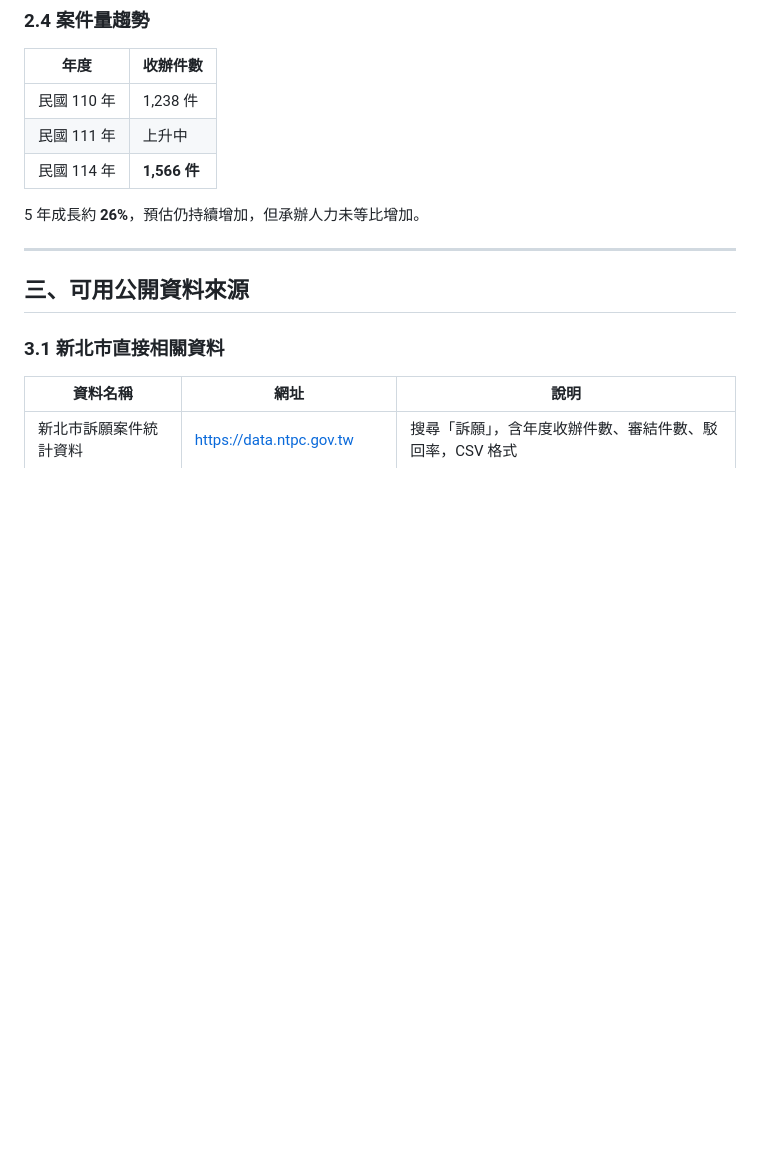
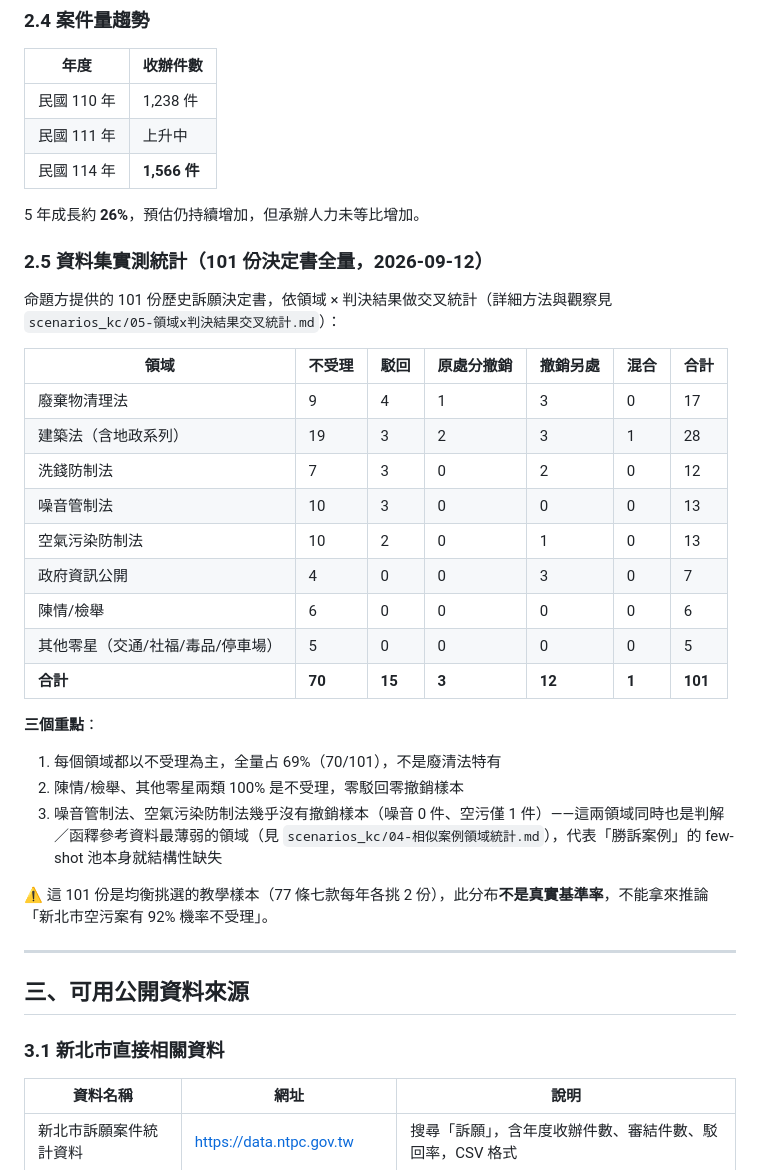
Before and after one commit to KevinMursh/hackathon_wisxxxx, a Markdown page: docs/# 2026 新北市 AI 智慧城市黑客松｜訴願流程自動化 議題研究筆記.md, the part around the change. Rendered like a GitHub page; blank space fills up the shorter version.

Commit message:
docs: 研究筆記補§2.5資料集實測統計(101份決定書全量 領域x判決結果)

```diff
--- a/docs/# 2026 新北市 AI 智慧城市黑客松｜訴願流程自動化 議題研究筆記.md
+++ b/docs/# 2026 新北市 AI 智慧城市黑客松｜訴願流程自動化 議題研究筆記.md
@@ -95,6 +95,30 @@
 | 民國 114 年 | **1,566 件** |
 
 5 年成長約 **26%**，預估仍持續增加，但承辦人力未等比增加。
+
+### 2.5 資料集實測統計（101 份決定書全量，2026-09-12）
+
+命題方提供的 101 份歷史訴願決定書，依領域 × 判決結果做交叉統計（詳細方法與觀察見
+`scenarios_kc/05-領域x判決結果交叉統計.md`）：
+
+| 領域 | 不受理 | 駁回 | 原處分撤銷 | 撤銷另處 | 混合 | 合計 |
+|---|---|---|---|---|---|---|
+| 廢棄物清理法 | 9 | 4 | 1 | 3 | 0 | 17 |
+| 建築法（含地政系列）| 19 | 3 | 2 | 3 | 1 | 28 |
+| 洗錢防制法 | 7 | 3 | 0 | 2 | 0 | 12 |
+| 噪音管制法 | 10 | 3 | 0 | 0 | 0 | 13 |
+| 空氣污染防制法 | 10 | 2 | 0 | 1 | 0 | 13 |
+| 政府資訊公開 | 4 | 0 | 0 | 3 | 0 | 7 |
+| 陳情/檢舉 | 6 | 0 | 0 | 0 | 0 | 6 |
+| 其他零星（交通/社福/毒品/停車場）| 5 | 0 | 0 | 0 | 0 | 5 |
+| **合計** | **70** | **15** | **3** | **12** | **1** | **101** |
+
+**三個重點**：
+1. 每個領域都以不受理為主，全量占 69%（70/101），不是廢清法特有
+2. 陳情/檢舉、其他零星兩類 100% 是不受理，零駁回零撤銷樣本
+3. 噪音管制法、空氣污染防制法幾乎沒有撤銷樣本（噪音 0 件、空污僅 1 件）——這兩領域同時也是判解／函釋參考資料最薄弱的領域（見 `scenarios_kc/04-相似案例領域統計.md`），代表「勝訴案例」的 few-shot 池本身就結構性缺失
+
+⚠️ 這 101 份是均衡挑選的教學樣本（77 條七款每年各挑 2 份），此分布**不是真實基準率**，不能拿來推論「新北市空污案有 92% 機率不受理」。
 
 ---
 
```
